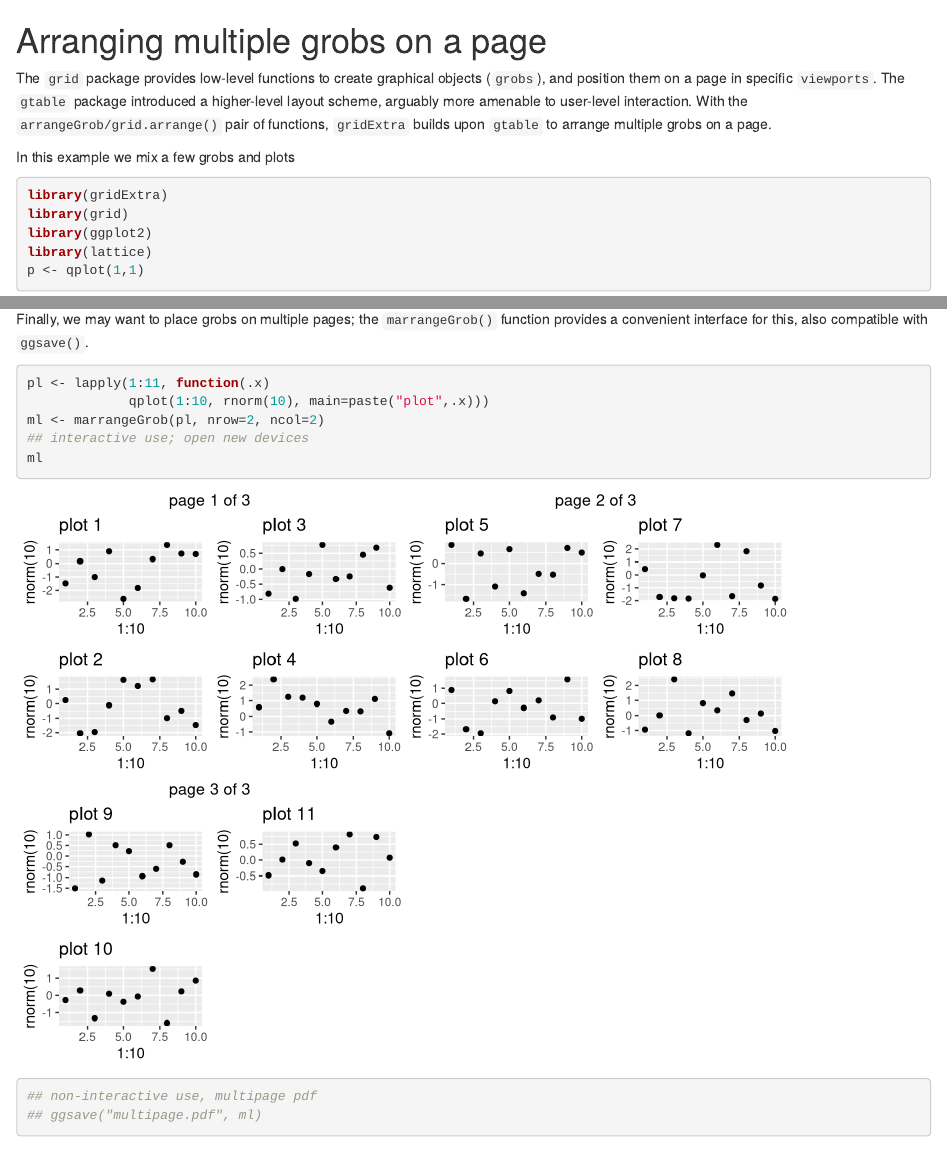
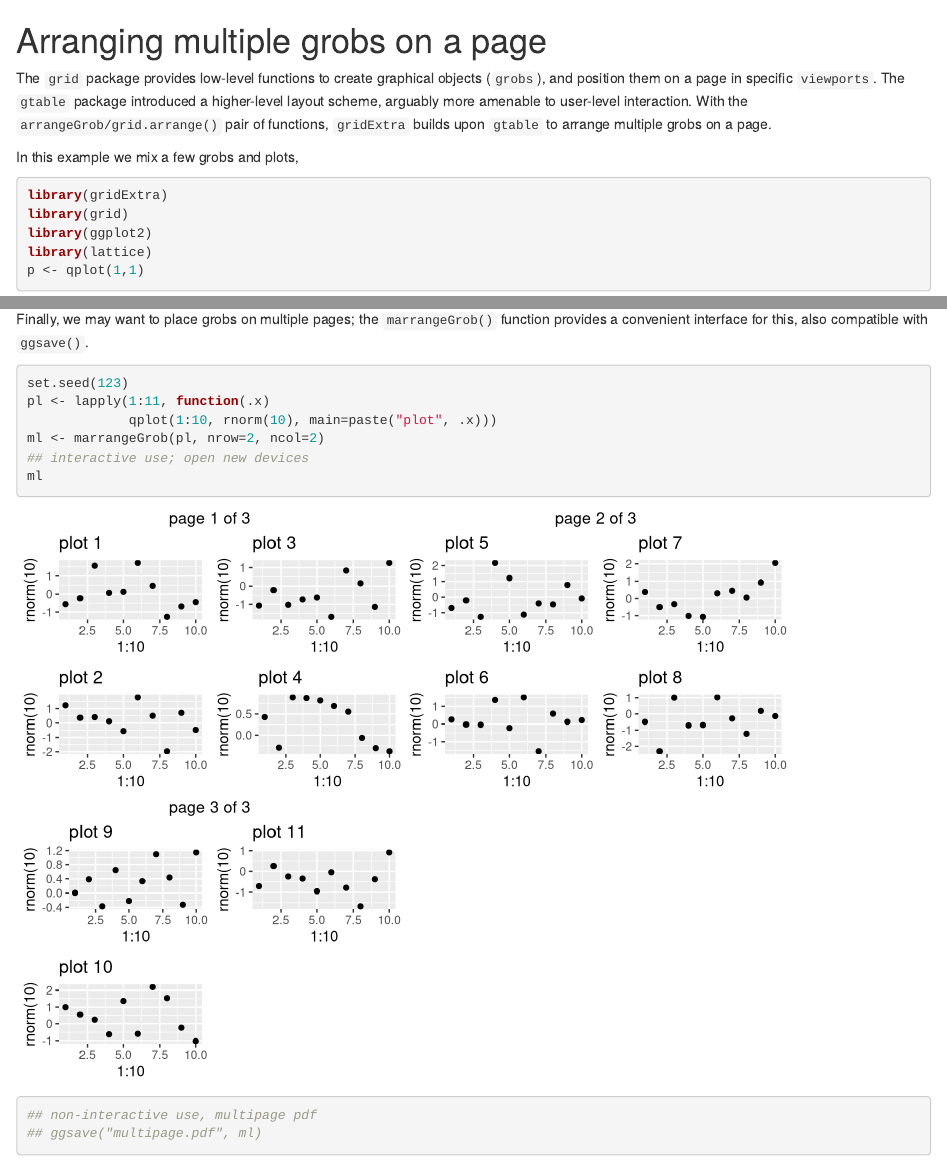
Before and after one commit to baptiste/gridExtra, an R Markdown document (vignettes/arrangeGrob.rmd): the page in a window 1100 px wide, from its top, and a second part further down, joined at a grey line. Rendered offline with R 4.5, knitr and Pandoc, with nearby package versions; code that draws random numbers runs with fixed seeds of ours.

Commit message:
formatting
@tonytonov thanks, i've added those manually because my branch was now
ahead of yours

````diff
--- a/vignettes/arrangeGrob.rmd
+++ b/vignettes/arrangeGrob.rmd
@@ -62,8 +62,9 @@ Finally, we may want to place grobs on multiple pages; the `marrangeGrob()` func
 
 
 ```{r marrange}
+set.seed(123)
 pl <- lapply(1:11, function(.x)
-             qplot(1:10, rnorm(10), main=paste("plot",.x)))
+             qplot(1:10, rnorm(10), main=paste("plot", .x)))
 ml <- marrangeGrob(pl, nrow=2, ncol=2)
 ## interactive use; open new devices
 ml
````
Also changed, not shown: vignettes/arrangeGrob.rmd (2 more changed lines).
